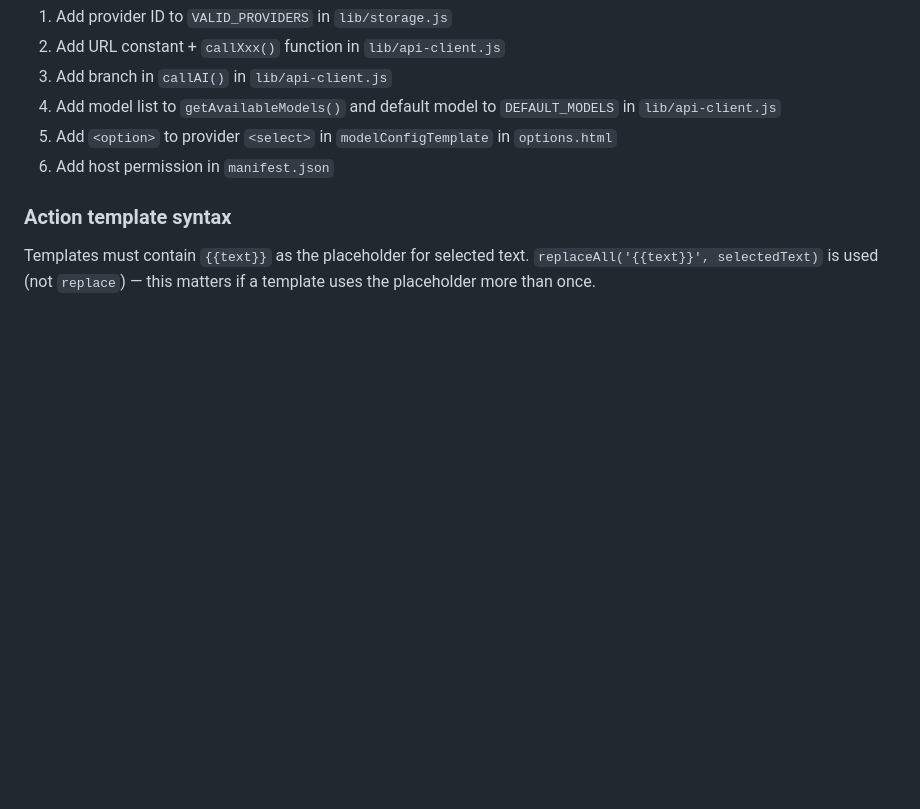
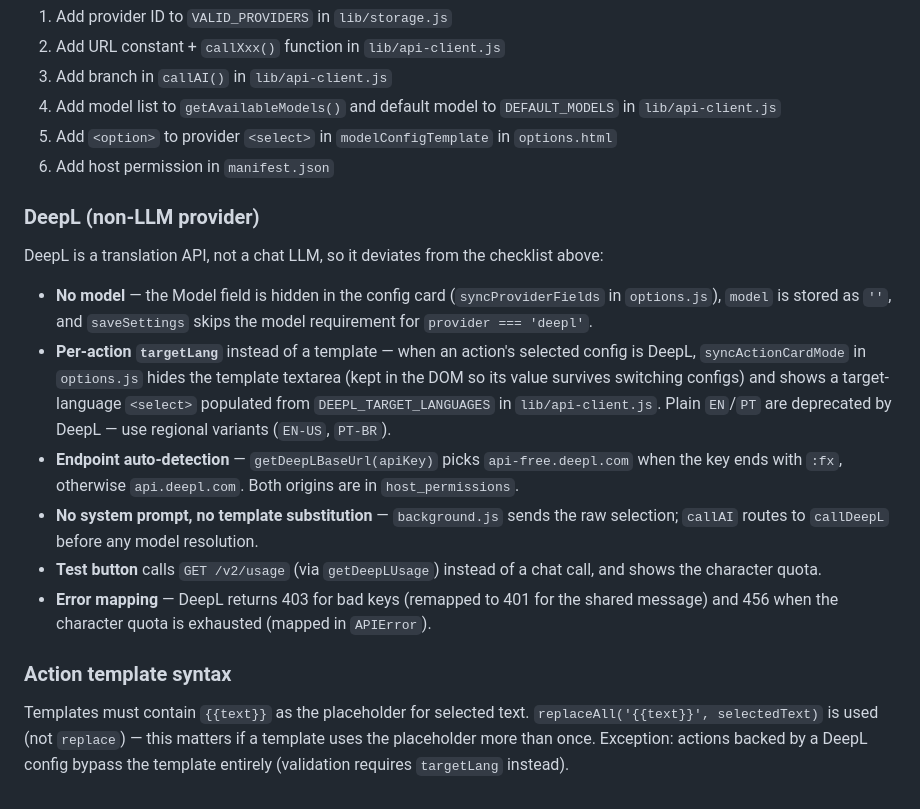
Before and after one commit to tompopielarczyk/contexthelper, a Markdown page: CLAUDE.md, the part around the change. Rendered like a GitHub page; blank space fills up the shorter version.

Commit message:
Document DeepL as a non-LLM provider
Co-Authored-By: Claude Fable 5 <noreply@anthropic.com>

```diff
--- a/CLAUDE.md
+++ b/CLAUDE.md
@@ -102,6 +102,16 @@ The payload schema is fixed for now: `{ result, actionName, sourceText, pageUrl,
 5. Add `<option>` to provider `<select>` in `modelConfigTemplate` in `options.html`
 6. Add host permission in `manifest.json`
 
+### DeepL (non-LLM provider)
+
+DeepL is a translation API, not a chat LLM, so it deviates from the checklist above:
+- **No model** — the Model field is hidden in the config card (`syncProviderFields` in `options.js`), `model` is stored as `''`, and `saveSettings` skips the model requirement for `provider === 'deepl'`.
+- **Per-action `targetLang`** instead of a template — when an action's selected config is DeepL, `syncActionCardMode` in `options.js` hides the template textarea (kept in the DOM so its value survives switching configs) and shows a target-language `<select>` populated from `DEEPL_TARGET_LANGUAGES` in `lib/api-client.js`. Plain `EN`/`PT` are deprecated by DeepL — use regional variants (`EN-US`, `PT-BR`).
+- **Endpoint auto-detection** — `getDeepLBaseUrl(apiKey)` picks `api-free.deepl.com` when the key ends with `:fx`, otherwise `api.deepl.com`. Both origins are in `host_permissions`.
+- **No system prompt, no template substitution** — `background.js` sends the raw selection; `callAI` routes to `callDeepL` before any model resolution.
+- **Test button** calls `GET /v2/usage` (via `getDeepLUsage`) instead of a chat call, and shows the character quota.
+- **Error mapping** — DeepL returns 403 for bad keys (remapped to 401 for the shared message) and 456 when the character quota is exhausted (mapped in `APIError`).
+
 ### Action template syntax
 
-Templates must contain `{{text}}` as the placeholder for selected text. `replaceAll('{{text}}', selectedText)` is used (not `replace`) — this matters if a template uses the placeholder more than once.
+Templates must contain `{{text}}` as the placeholder for selected text. `replaceAll('{{text}}', selectedText)` is used (not `replace`) — this matters if a template uses the placeholder more than once. Exception: actions backed by a DeepL config bypass the template entirely (validation requires `targetLang` instead).
```
